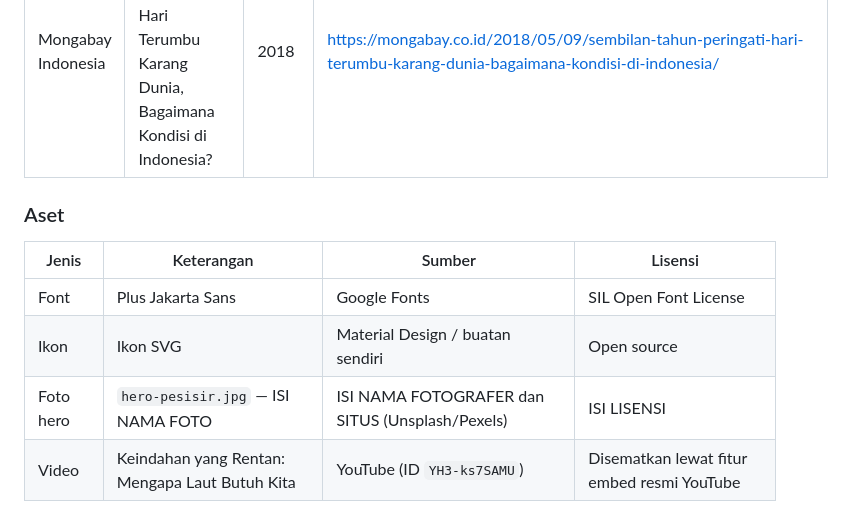
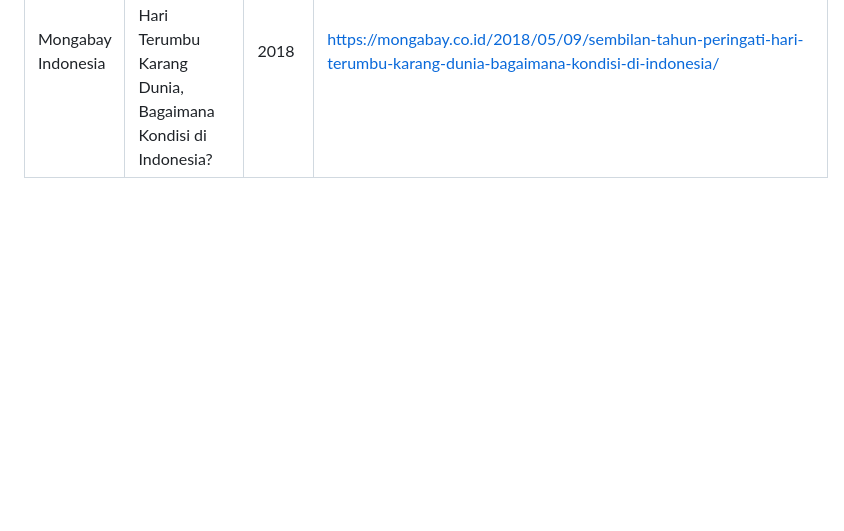
Before and after one commit to Adrian12712/belajar-web, a Markdown page: README.md, the part around the change. Rendered like a GitHub page; blank space fills up the shorter version.

```diff
--- a/README.md
+++ b/README.md
@@ -302,12 +302,3 @@ jaga-pesisir/
 | IPB University | Laut Indonesia Kian Tercemar, Pakar IPB University Kurangi Plastik | 2026 | https://www.ipb.ac.id/news/index/2026/07/laut-indonesia-kian-tercemar-pakar-ipb-university-kurangi-plastik-perkuat-kolaborasi-selamatkan-ekosistem/ |
 | WWF Indonesia | Diplomasi Biru Indonesia di Konferensi Laut Dunia UNOC3 | 2025 | https://www.wwf.id/id/blog/diplomasi-biru-indonesia-di-konferensi-laut-dunia-unoc3-upaya-global-bagi-terumbu-karang |
 | Mongabay Indonesia | Sembilan Tahun Peringati Hari Terumbu Karang Dunia, Bagaimana Kondisi di Indonesia? | 2018 | https://mongabay.co.id/2018/05/09/sembilan-tahun-peringati-hari-terumbu-karang-dunia-bagaimana-kondisi-di-indonesia/ |
-
-### Aset
-
-| Jenis | Keterangan | Sumber | Lisensi |
-|-------|-----------|--------|---------|
-| Font | Plus Jakarta Sans | Google Fonts | SIL Open Font License |
-| Ikon | Ikon SVG | Material Design / buatan sendiri | Open source |
-| Foto hero | `hero-pesisir.jpg` — ISI NAMA FOTO | ISI NAMA FOTOGRAFER dan SITUS (Unsplash/Pexels) | ISI LISENSI |
-| Video | Keindahan yang Rentan: Mengapa Laut Butuh Kita | YouTube (ID `YH3-ks7SAMU`) | Disematkan lewat fitur embed resmi YouTube |
```
